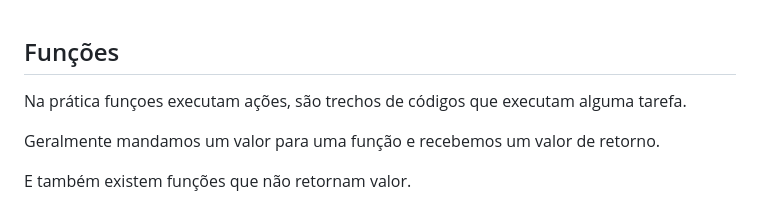
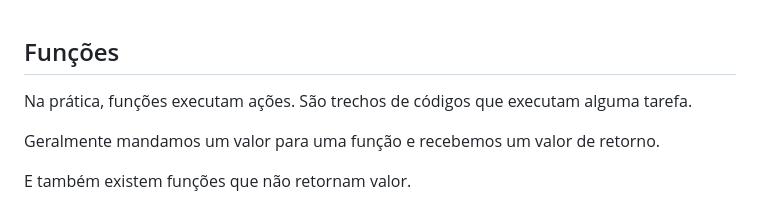
Before and after one commit to carlosmartins1985/CursoJS, a Markdown page: Secao 2: JavaScript basico para iniciantes/aula 17 - Funções/funções.md, the part around the change. Rendered like a GitHub page.

Commit message:
Atualizar o funções.md
Correção ortográfica

```diff
--- a/Secao 2: JavaScript basico para iniciantes/aula 17 - Funções/funções.md
+++ b/Secao 2: JavaScript basico para iniciantes/aula 17 - Funções/funções.md
@@ -1,6 +1,7 @@
 ## Funções
 
-Na prática funçoes executam ações, são trechos de códigos que executam alguma tarefa.
+Na prática, funções executam ações.
+São trechos de códigos que executam alguma tarefa.
 
 Geralmente mandamos um valor para uma função e recebemos um valor de retorno.
 
```
